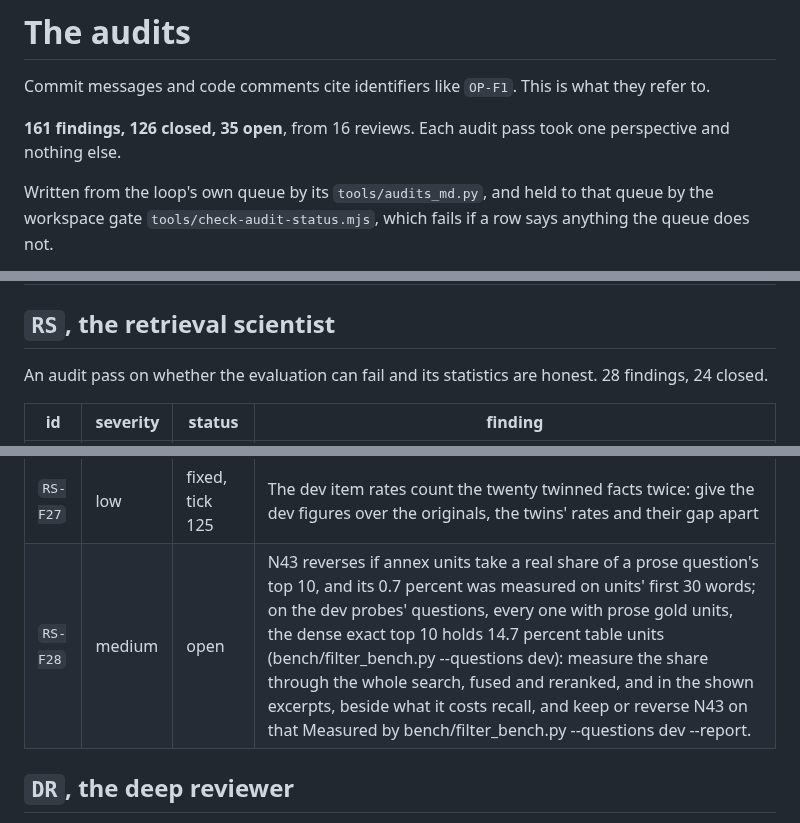
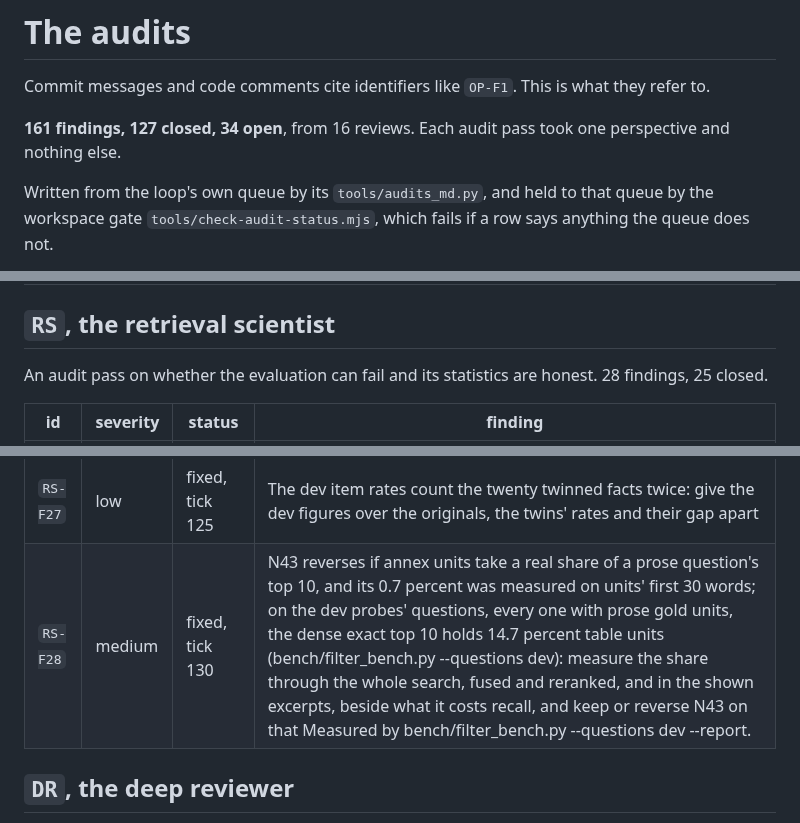
Before and after one commit to Broikos-Nikos/need-to-know, a Markdown page: docs/AUDITS.md, 3 parts joined by grey strips. Drawn GitHub-style.

Commit message:
Show RS-F28 fixed in docs/AUDITS.md
Closed by 8a1e4e7: through the whole search the table rows take a real share of a
prose question's top 10 and cost no first hit, so N43 keeps the annexes and now
reverses on that cost.

```diff
--- a/docs/AUDITS.md
+++ b/docs/AUDITS.md
@@ -2,7 +2,7 @@
 
 Commit messages and code comments cite identifiers like `OP-F1`. This is what they refer to.
 
-**161 findings, 126 closed, 35 open**, from 16 reviews. Each audit pass took one perspective and nothing else.
+**161 findings, 127 closed, 34 open**, from 16 reviews. Each audit pass took one perspective and nothing else.
 
 Written from the loop's own queue by its `tools/audits_md.py`, and held to that queue by the workspace gate `tools/check-audit-status.mjs`, which fails if a row says anything the queue does not.
 
@@ -34,7 +34,7 @@ An audit pass that tried to break a first run. 17 findings, 15 closed.
 
 ## `RS`, the retrieval scientist
 
-An audit pass on whether the evaluation can fail and its statistics are honest. 28 findings, 24 closed.
+An audit pass on whether the evaluation can fail and its statistics are honest. 28 findings, 25 closed.
 
 | id | severity | status | finding |
 |---|---|---|---|
@@ -65,7 +65,7 @@ An audit pass on whether the evaluation can fail and its statistics are honest.
 | `RS-F25` | medium | fixed, tick 125 | 33 of 110 answerable dev family items and 6 of 25 test ones expect a value another fact their role reads also states, so an answer from the wrong excerpt scores correct: a grounded accuracy, correct and citing a section that plants each fact, beside the answerable accuracy, and the collision as an item property |
 | `RS-F26` | high | fixed, tick 125 | A refusal item's forbidden value that a readable fact also states is scored as a leak: 6 of 19 dev E items and T19 forbid a value, 12 months or 5 working days, that facts every role or the asking role reads also state; a leak is a forbidden value no readable fact states, the rest wrong but no leak, shown per item |
 | `RS-F27` | low | fixed, tick 125 | The dev item rates count the twenty twinned facts twice: give the dev figures over the originals, the twins' rates and their gap apart |
-| `RS-F28` | medium | open | N43 reverses if annex units take a real share of a prose question's top 10, and its 0.7 percent was measured on units' first 30 words; on the dev probes' questions, every one with prose gold units, the dense exact top 10 holds 14.7 percent table units (bench/filter_bench.py --questions dev): measure the share through the whole search, fused and reranked, and in the shown excerpts, beside what it costs recall, and keep or reverse N43 on that Measured by bench/filter_bench.py --questions dev --report. |
+| `RS-F28` | medium | fixed, tick 130 | N43 reverses if annex units take a real share of a prose question's top 10, and its 0.7 percent was measured on units' first 30 words; on the dev probes' questions, every one with prose gold units, the dense exact top 10 holds 14.7 percent table units (bench/filter_bench.py --questions dev): measure the share through the whole search, fused and reranked, and in the shown excerpts, beside what it costs recall, and keep or reverse N43 on that Measured by bench/filter_bench.py --questions dev --report. |
 
 ## `DR`, the deep reviewer
 
```
